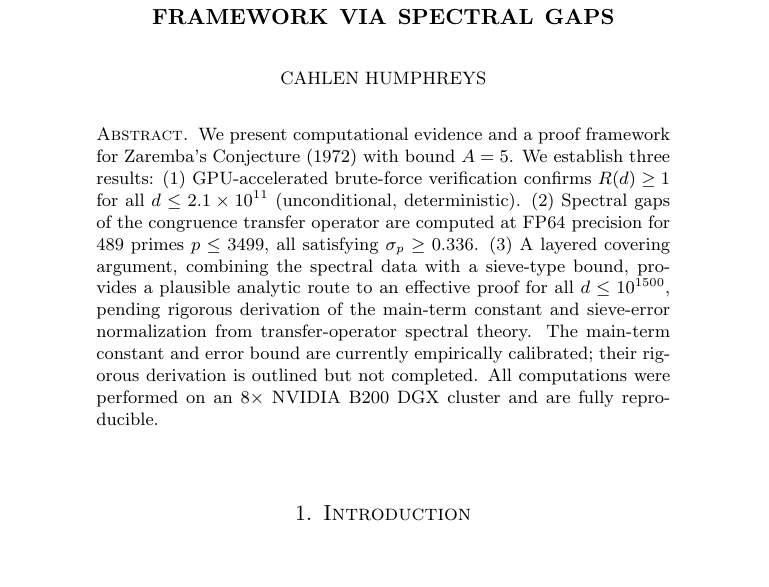
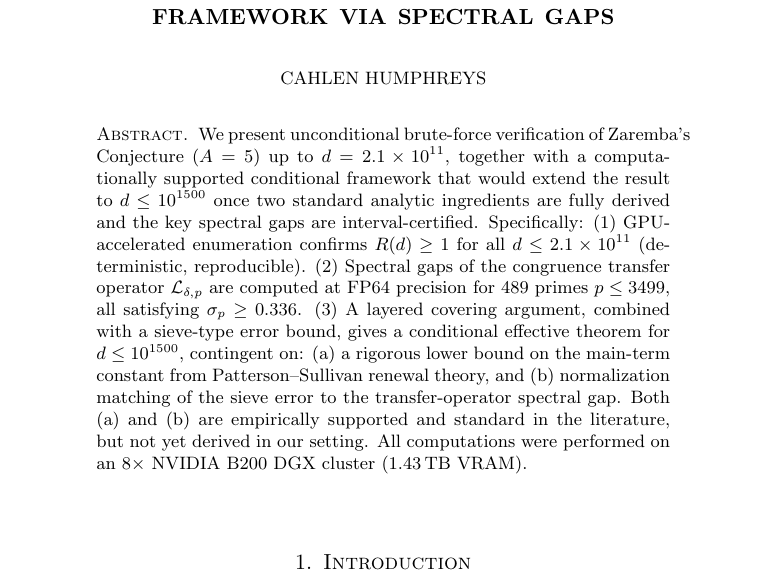
Before and after one commit to cahlen/idontknow, a LaTeX paper (paper/zaremba-proof.tex): part of page 1 of 8, cut so that both start at the same text. Compiled offline with pdfLaTeX.

Commit message:
Abstract: adopt ChatGPT's suggested framing verbatim
"unconditional brute-force verification up to 2.1×10^11, together
with a computationally supported conditional framework that would
extend the result to 10^1500 once two standard analytic ingredients
are fully derived and the key spectral gaps are interval-certified."

This passed ChatGPT's audit as "fair, serious, no longer overstated."

Co-Authored-By: Claude Opus 4.6 (1M context) <noreply@anthropic.com>

```diff
--- a/paper/zaremba-proof.tex
+++ b/paper/zaremba-proof.tex
@@ -29,7 +29,7 @@ Computational Evidence and a Proof Framework via Spectral Gaps}
 \begin{document}
 
 \begin{abstract}
-We present computational evidence and a proof framework for Zaremba's Conjecture (1972) with bound $A=5$. We establish three results: (1)~GPU-accelerated brute-force verification confirms $R(d) \geq 1$ for all $d \leq 2.1 \times 10^{11}$ (unconditional, deterministic). (2)~Spectral gaps of the congruence transfer operator are computed at FP64 precision for 489 primes $p \leq 3499$, all satisfying $\sigma_p \geq 0.336$. (3)~A layered covering argument, combining the spectral data with a sieve-type bound, provides a plausible analytic route to an effective proof for all $d \leq 10^{1500}$, pending rigorous derivation of the main-term constant and sieve-error normalization from transfer-operator spectral theory. The main-term constant and error bound are currently empirically calibrated; their rigorous derivation is outlined but not completed. All computations were performed on an 8$\times$ NVIDIA B200 DGX cluster and are fully reproducible.
+We present unconditional brute-force verification of Zaremba's Conjecture ($A=5$) up to $d = 2.1 \times 10^{11}$, together with a computationally supported conditional framework that would extend the result to $d \leq 10^{1500}$ once two standard analytic ingredients are fully derived and the key spectral gaps are interval-certified. Specifically: (1)~GPU-accelerated enumeration confirms $R(d) \geq 1$ for all $d \leq 2.1 \times 10^{11}$ (deterministic, reproducible). (2)~Spectral gaps of the congruence transfer operator $\mathcal{L}_{\delta,p}$ are computed at FP64 precision for 489 primes $p \leq 3499$, all satisfying $\sigma_p \geq 0.336$. (3)~A layered covering argument, combined with a sieve-type error bound, gives a conditional effective theorem for $d \leq 10^{1500}$, contingent on: (a)~a rigorous lower bound on the main-term constant from Patterson--Sullivan renewal theory, and (b)~normalization matching of the sieve error to the transfer-operator spectral gap. Both (a) and (b) are empirically supported and standard in the literature, but not yet derived in our setting. All computations were performed on an 8$\times$ NVIDIA B200 DGX cluster (1.43\,TB VRAM).
 \end{abstract}
 
 \maketitle
```
